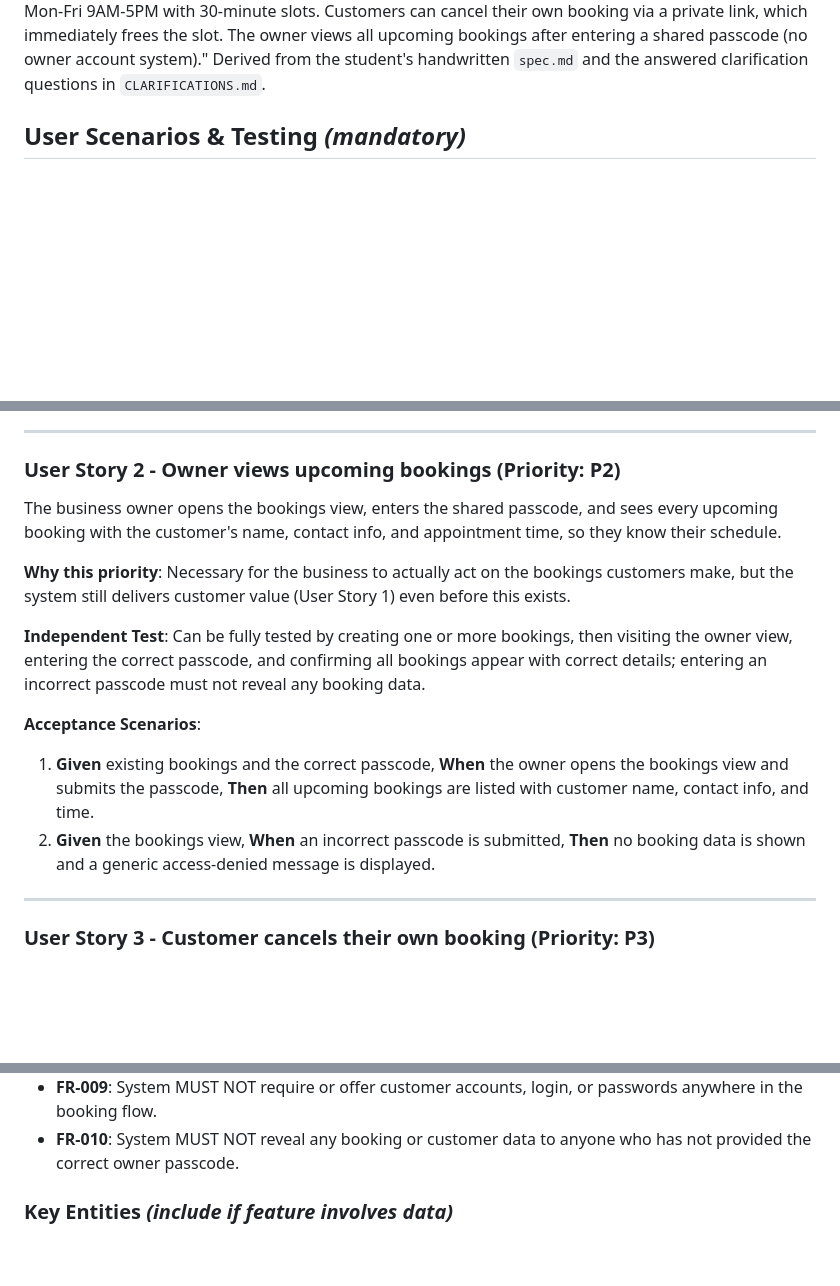
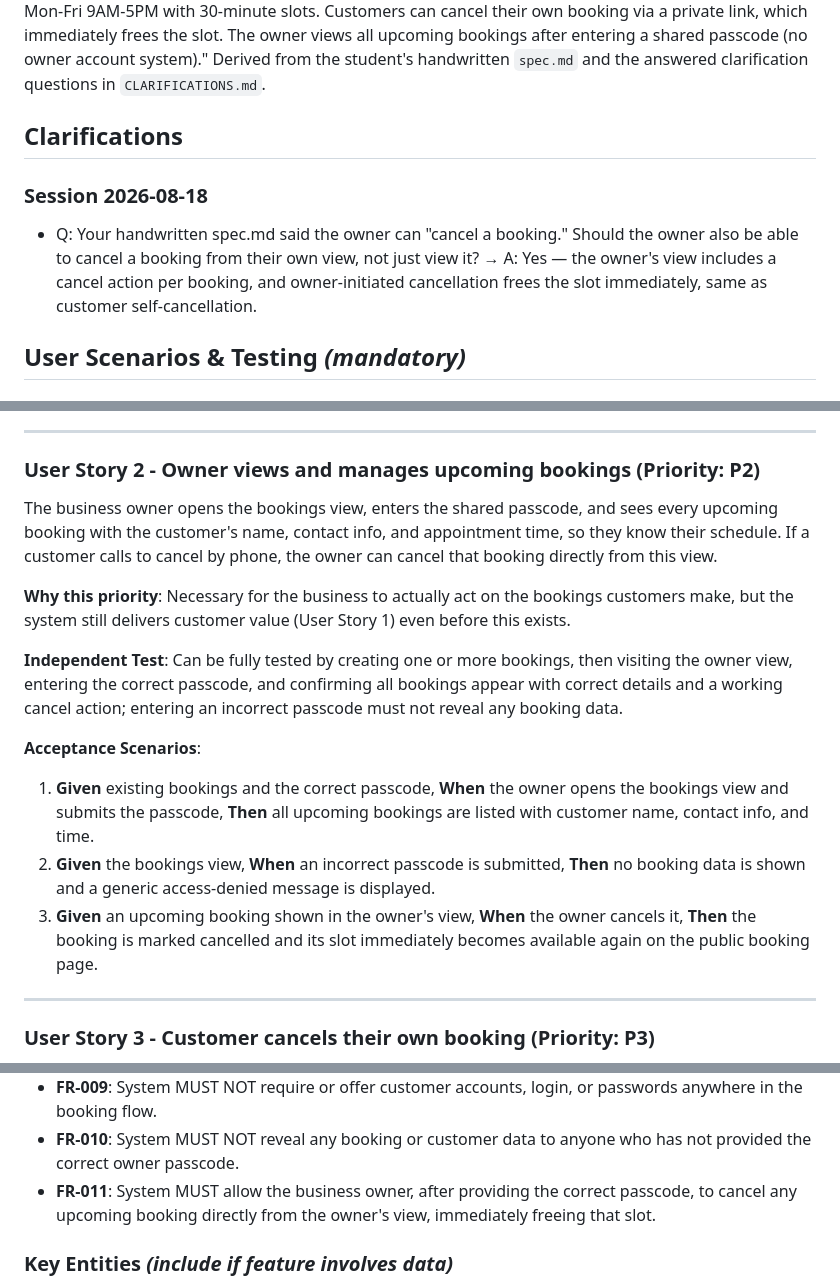
Before and after one commit to Youssefghazy/appointment-booking, a Markdown page: specs/001-appointment-booking/spec.md, 3 parts joined by grey strips. GitHub-like rendering; blank space fills up the shorter version.

Commit message:
Run /speckit-clarify: resolve owner-cancellation scope gap
One clarifying question asked and answered: the owner's view now also
supports cancelling a booking (not just viewing), matching the original
handwritten spec.md. Added FR-011 and updated User Story 2 accordingly.

```diff
--- a/specs/001-appointment-booking/spec.md
+++ b/specs/001-appointment-booking/spec.md
@@ -15,6 +15,12 @@ via a private link, which immediately frees the slot. The owner views all
 upcoming bookings after entering a shared passcode (no owner account
 system)." Derived from the student's handwritten `spec.md` and the answered
 clarification questions in `CLARIFICATIONS.md`.
+
+## Clarifications
+
+### Session 2026-08-18
+
+- Q: Your handwritten spec.md said the owner can "cancel a booking." Should the owner also be able to cancel a booking from their own view, not just view it? → A: Yes — the owner's view includes a cancel action per booking, and owner-initiated cancellation frees the slot immediately, same as customer self-cancellation.
 
 ## User Scenarios & Testing *(mandatory)*
 
@@ -51,11 +57,12 @@ as available to a second visitor.
 
 ---
 
-### User Story 2 - Owner views upcoming bookings (Priority: P2)
+### User Story 2 - Owner views and manages upcoming bookings (Priority: P2)
 
 The business owner opens the bookings view, enters the shared passcode, and
 sees every upcoming booking with the customer's name, contact info, and
-appointment time, so they know their schedule.
+appointment time, so they know their schedule. If a customer calls to
+cancel by phone, the owner can cancel that booking directly from this view.
 
 **Why this priority**: Necessary for the business to actually act on the
 bookings customers make, but the system still delivers customer value
@@ -63,8 +70,8 @@ bookings customers make, but the system still delivers customer value
 
 **Independent Test**: Can be fully tested by creating one or more bookings,
 then visiting the owner view, entering the correct passcode, and confirming
-all bookings appear with correct details; entering an incorrect passcode
-must not reveal any booking data.
+all bookings appear with correct details and a working cancel action;
+entering an incorrect passcode must not reveal any booking data.
 
 **Acceptance Scenarios**:
 
@@ -74,6 +81,9 @@ must not reveal any booking data.
 2. **Given** the bookings view, **When** an incorrect passcode is submitted,
    **Then** no booking data is shown and a generic access-denied message is
    displayed.
+3. **Given** an upcoming booking shown in the owner's view, **When** the
+   owner cancels it, **Then** the booking is marked cancelled and its slot
+   immediately becomes available again on the public booking page.
 
 ---
 
@@ -152,6 +162,9 @@ afterward.
   passwords anywhere in the booking flow.
 - **FR-010**: System MUST NOT reveal any booking or customer data to anyone
   who has not provided the correct owner passcode.
+- **FR-011**: System MUST allow the business owner, after providing the
+  correct passcode, to cancel any upcoming booking directly from the
+  owner's view, immediately freeing that slot.
 
 ### Key Entities *(include if feature involves data)*
 
```
